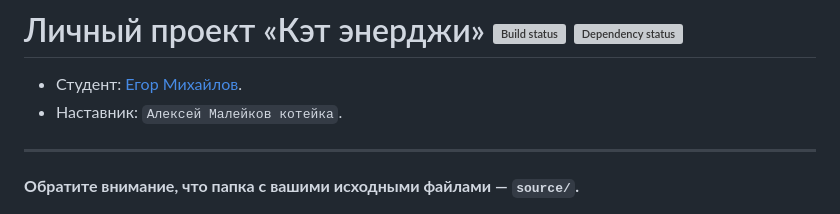
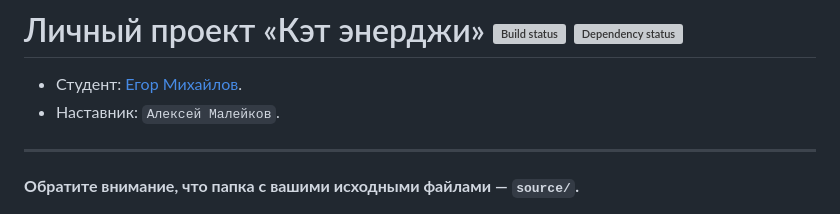
Before and after one commit to YegorMihailov/catenergy, a Markdown page: Readme.md, the part around the change. GitHub-like rendering; grey boxes are pictures that could not be loaded.

Commit message:
Remove coach nickname

```diff
--- a/Readme.md
+++ b/Readme.md
@@ -1,7 +1,7 @@
 # Личный проект «Кэт энерджи» [![Build status][travis-image]][travis-url] [![Dependency status][dependency-image]][dependency-url]
 
 - Студент: [Егор Михайлов](https://up.htmlacademy.ru/adaptive/20/user/1487923).
-- Наставник: `Алексей Малейков котейка`.
+- Наставник: `Алексей Малейков`.
 
 ---
 
```
